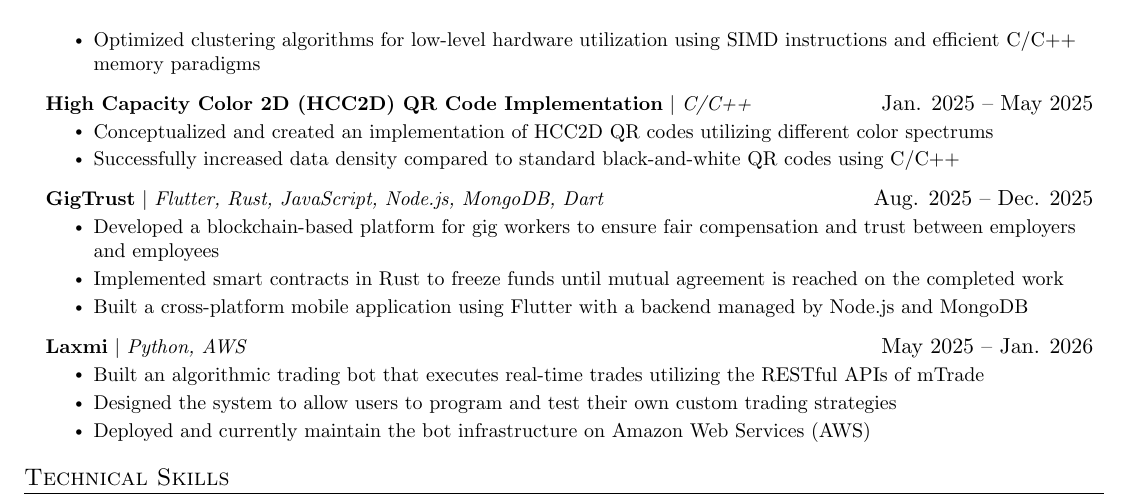
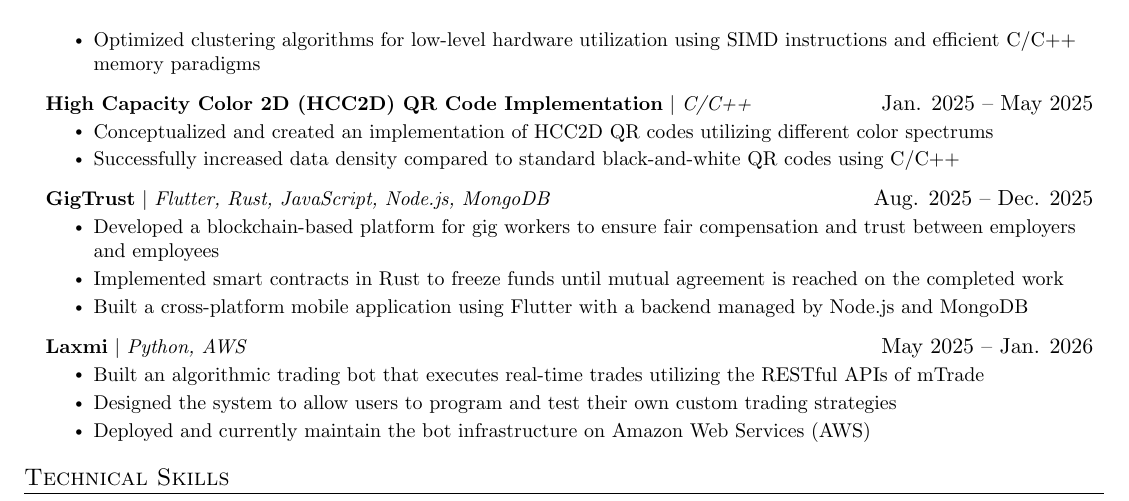
Before and after one commit to Space-Dev0/resume, a LaTeX CV (resume.tex): part of the page, cut so that both start at the same text. Compiled offline with pdfLaTeX.

Commit message:
test 3 github workflow

```diff
--- a/resume.tex
+++ b/resume.tex
@@ -171,7 +171,7 @@
             \resumeItem{Successfully increased data density compared to standard black-and-white QR codes using C/C++}
           \resumeItemListEnd
       \resumeProjectHeading
-       {\textbf{GigTrust} $|$ \emph{Flutter, Rust, JavaScript, Node.js, MongoDB, Dart}}{Aug. 2025 -- Dec. 2025}
+       {\textbf{GigTrust} $|$ \emph{Flutter, Rust, JavaScript, Node.js, MongoDB}}{Aug. 2025 -- Dec. 2025}
           \resumeItemListStart
             \resumeItem{Developed a blockchain-based platform for gig workers to ensure fair compensation and trust between employers and employees}
             \resumeItem{Implemented smart contracts in Rust to freeze funds until mutual agreement is reached on the completed work}
```
Also changed, not shown: resume.pdf.
